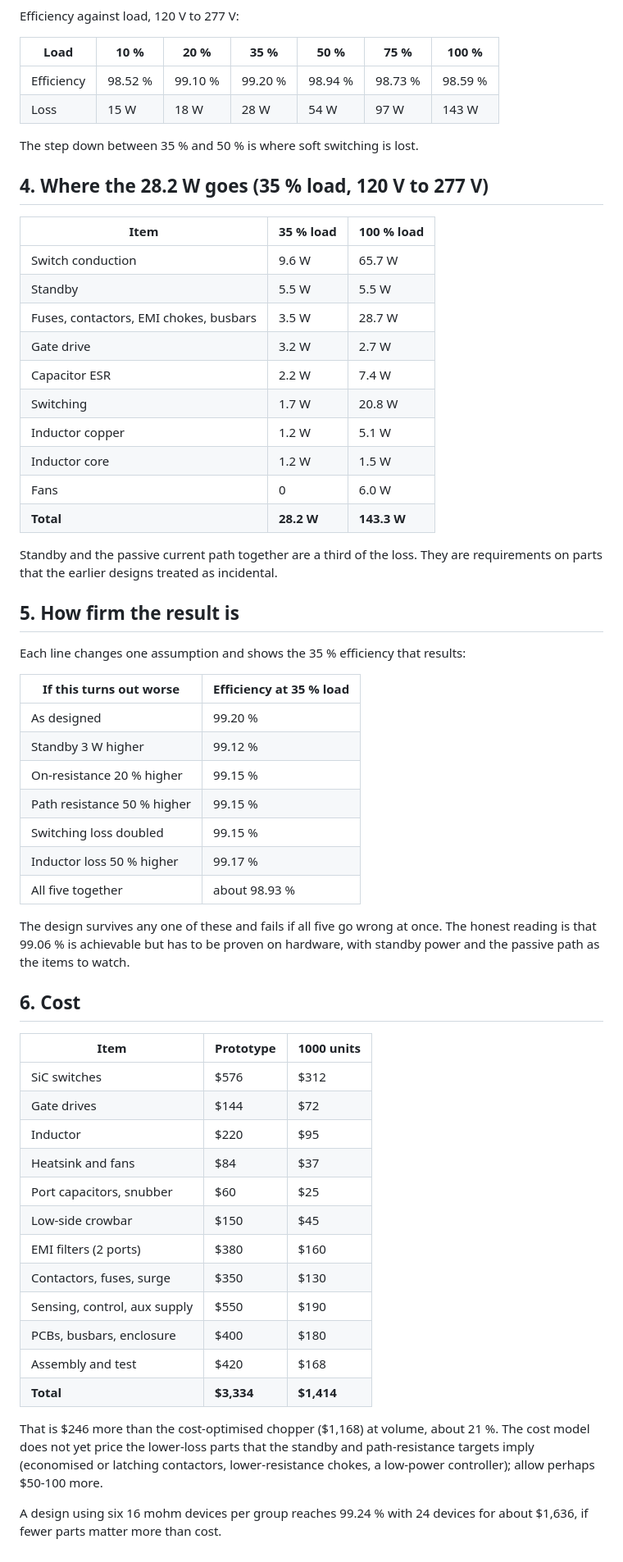
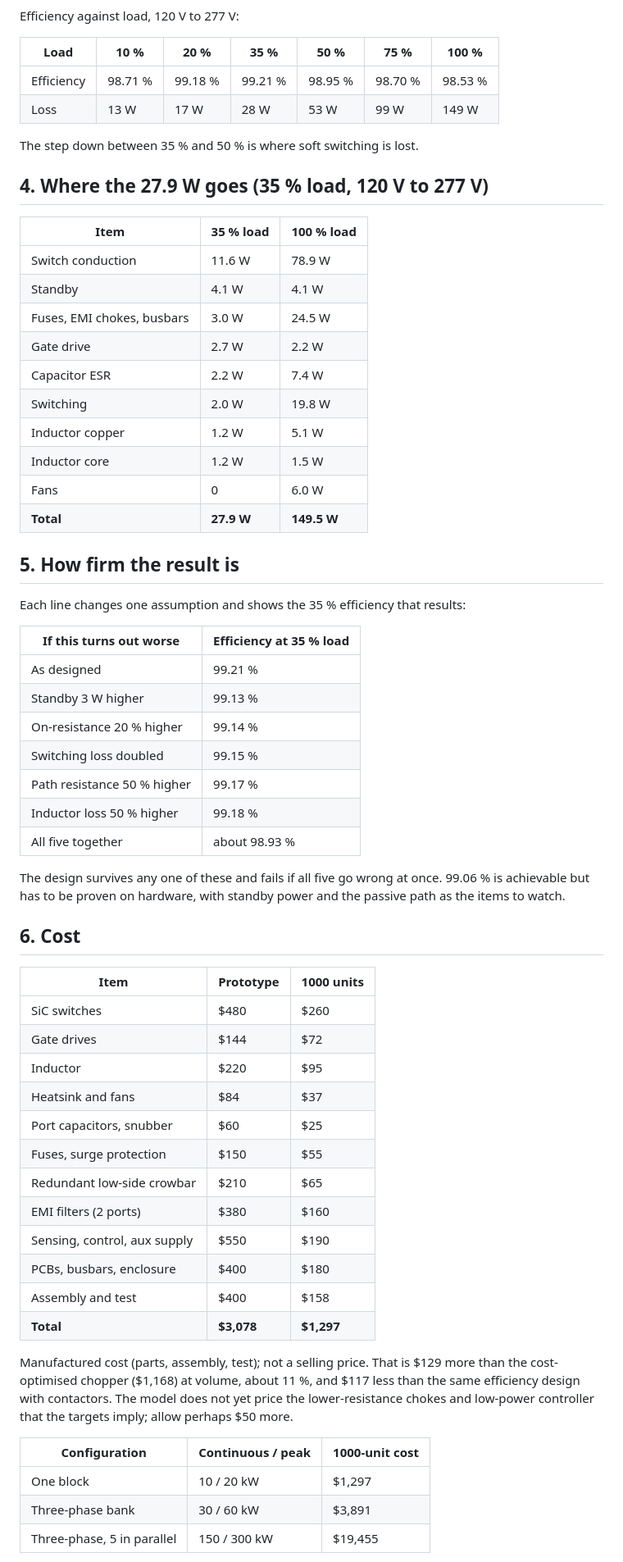
Before and after one commit to hvguy0/13163, a Markdown page: DAB/docs/DESIGN_DOE.md, the part around one of its changes. Shown at 82% size. Rendered like a GitHub page.

```diff
--- a/DAB/docs/DESIGN_DOE.md
+++ b/DAB/docs/DESIGN_DOE.md
@@ -68,28 +69,25 @@ Efficiency against load, 120 V to 277 V:
 
 | Load | 10 % | 20 % | 35 % | 50 % | 75 % | 100 % |
 |---|---|---|---|---|---|---|
-| Efficiency | 98.52 % | 99.10 % | 99.20 % | 98.94 % | 98.73 % | 98.59 % |
-| Loss | 15 W | 18 W | 28 W | 54 W | 97 W | 143 W |
+| Efficiency | 98.71 % | 99.18 % | 99.21 % | 98.95 % | 98.70 % | 98.53 % |
+| Loss | 13 W | 17 W | 28 W | 53 W | 99 W | 149 W |
 
 The step down between 35 % and 50 % is where soft switching is lost.
 
-## 4. Where the 28.2 W goes (35 % load, 120 V to 277 V)
+## 4. Where the 27.9 W goes (35 % load, 120 V to 277 V)
 
 | Item | 35 % load | 100 % load |
 |---|---|---|
-| Switch conduction | 9.6 W | 65.7 W |
-| Standby | 5.5 W | 5.5 W |
-| Fuses, contactors, EMI chokes, busbars | 3.5 W | 28.7 W |
-| Gate drive | 3.2 W | 2.7 W |
+| Switch conduction | 11.6 W | 78.9 W |
+| Standby | 4.1 W | 4.1 W |
+| Fuses, EMI chokes, busbars | 3.0 W | 24.5 W |
+| Gate drive | 2.7 W | 2.2 W |
 | Capacitor ESR | 2.2 W | 7.4 W |
-| Switching | 1.7 W | 20.8 W |
+| Switching | 2.0 W | 19.8 W |
 | Inductor copper | 1.2 W | 5.1 W |
 | Inductor core | 1.2 W | 1.5 W |
 | Fans | 0 | 6.0 W |
-| **Total** | **28.2 W** | **143.3 W** |
-
-Standby and the passive current path together are a third of the loss. They
-are requirements on parts that the earlier designs treated as incidental.
+| **Total** | **27.9 W** | **149.5 W** |
 
 ## 5. How firm the result is
 
@@ -97,40 +95,44 @@ Each line changes one assumption and shows the 35 % efficiency that results:
 
 | If this turns out worse | Efficiency at 35 % load |
 |---|---|
-| As designed | 99.20 % |
-| Standby 3 W higher | 99.12 % |
-| On-resistance 20 % higher | 99.15 % |
-| Path resistance 50 % higher | 99.15 % |
+| As designed | 99.21 % |
+| Standby 3 W higher | 99.13 % |
+| On-resistance 20 % higher | 99.14 % |
 | Switching loss doubled | 99.15 % |
-| Inductor loss 50 % higher | 99.17 % |
+| Path resistance 50 % higher | 99.17 % |
+| Inductor loss 50 % higher | 99.18 % |
 | All five together | about 98.93 % |
 
 The design survives any one of these and fails if all five go wrong at once.
-The honest reading is that 99.06 % is achievable but has to be proven on
-hardware, with standby power and the passive path as the items to watch.
+99.06 % is achievable but has to be proven on hardware, with standby power and
+the passive path as the items to watch.
 
 ## 6. Cost
 
 | Item | Prototype | 1000 units |
 |---|---|---|
-| SiC switches | $576 | $312 |
+| SiC switches | $480 | $260 |
 | Gate drives | $144 | $72 |
 | Inductor | $220 | $95 |
 | Heatsink and fans | $84 | $37 |
 | Port capacitors, snubber | $60 | $25 |
-| Low-side crowbar | $150 | $45 |
+| Fuses, surge protection | $150 | $55 |
+| Redundant low-side crowbar | $210 | $65 |
 | EMI filters (2 ports) | $380 | $160 |
-| Contactors, fuses, surge | $350 | $130 |
 | Sensing, control, aux supply | $550 | $190 |
 | PCBs, busbars, enclosure | $400 | $180 |
-| Assembly and test | $420 | $168 |
-| **Total** | **$3,334** | **$1,414** |
+| Assembly and test | $400 | $158 |
+| **Total** | **$3,078** | **$1,297** |
 
-That is $246 more than the cost-optimised chopper ($1,168) at volume, about
-21 %. The cost model does not yet price the lower-loss parts that the standby
-and path-resistance targets imply (economised or latching contactors,
-lower-resistance chokes, a low-power controller); allow perhaps $50-100 more.
+Manufactured cost (parts, assembly, test); not a selling price. That is $129
+more than the cost-optimised chopper ($1,168) at volume, about 11 %, and $117
+less than the same efficiency design with contactors. The model does not yet
+price the lower-resistance chokes and low-power controller that the targets
+imply; allow perhaps $50 more.
 
-A design using six 16 mohm devices per group reaches 99.24 % with 24 devices
-for about $1,636, if fewer parts matter more than cost.
+| Configuration | Continuous / peak | 1000-unit cost |
+|---|---|---|
+| One block | 10 / 20 kW | $1,297 |
+| Three-phase bank | 30 / 60 kW | $3,891 |
+| Three-phase, 5 in parallel | 150 / 300 kW | $19,455 |
 
```
Also changed, not shown: other parts of DAB/docs/DESIGN_DOE.md (+59 -48 lines), DAB/README.md (+19 -0 lines), DAB/docs/CERTIFICATION.md (added, +238 -0 lines), DAB/docs/SCHEMATIC_NONISO.md (+43 -36 lines), DAB/docs/img/doe_efficiency.png, DAB/docs/img/schematic_noniso.png, 4 other files.
